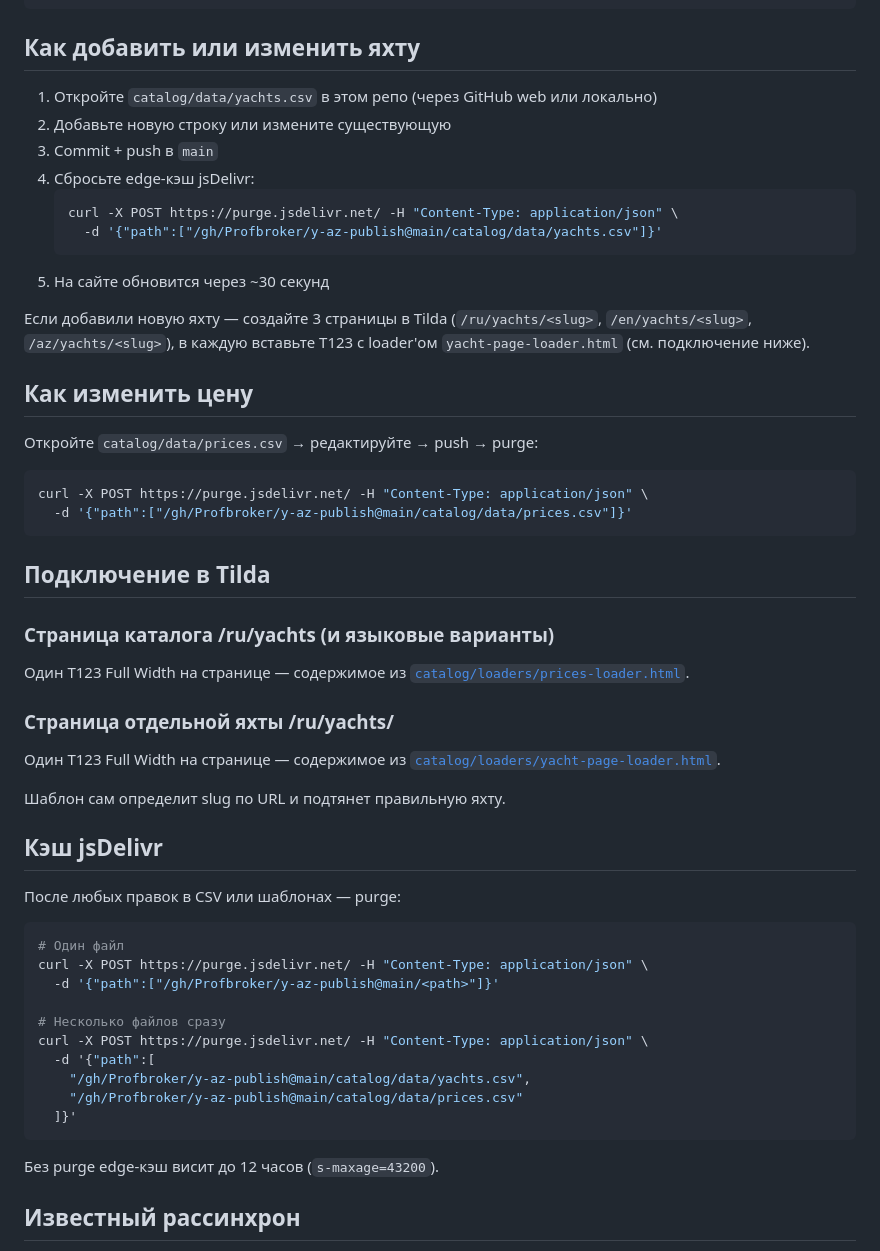
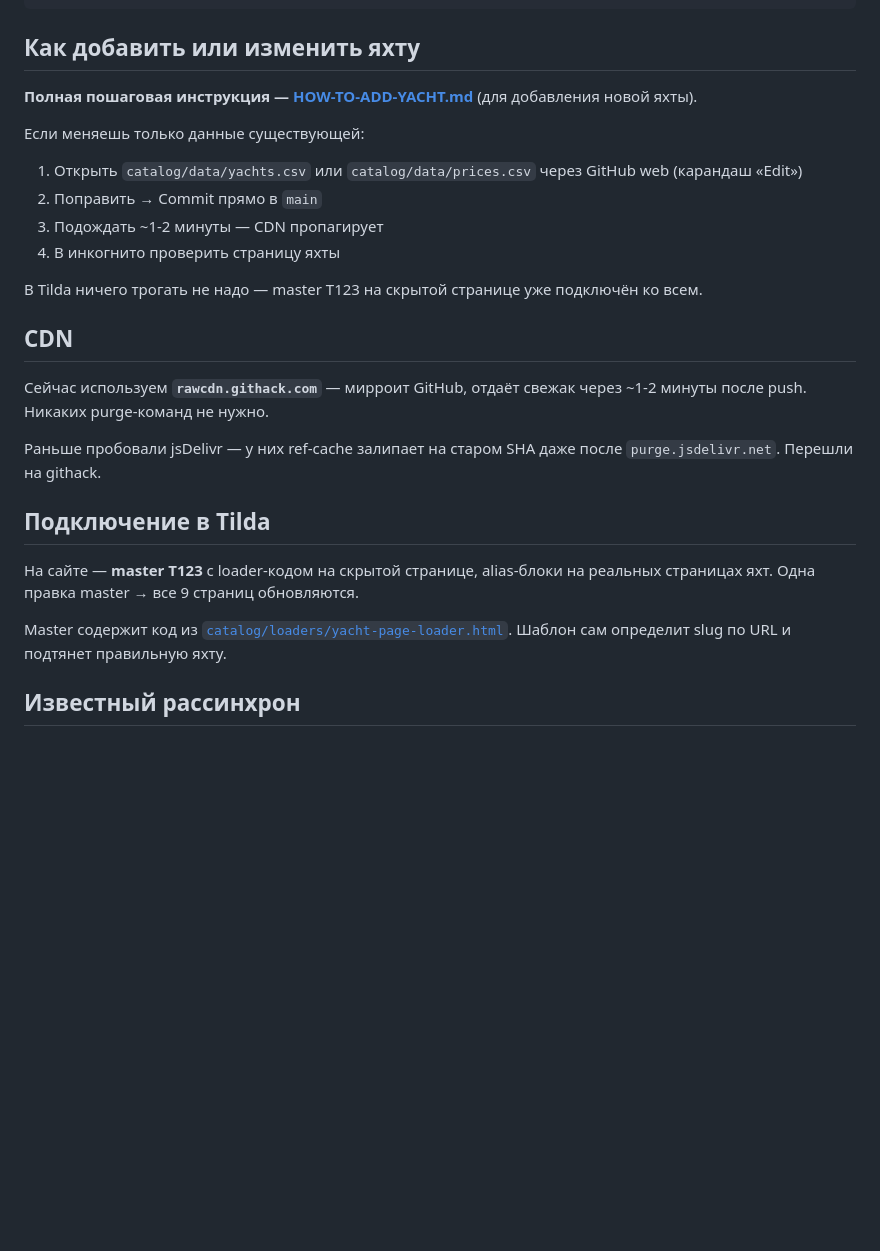
Before and after one commit to Profbroker/y-az-publish, a Markdown page: README.md, the part around the change. Rendered like a GitHub page; blank space fills up the shorter version.

Commit message:
docs: HOW-TO-ADD-YACHT step-by-step + README update (githack, master/alias)

````diff
--- a/README.md
+++ b/README.md
@@ -25,56 +25,27 @@ y-az-publish/
 
 ## Как добавить или изменить яхту
 
-1. Откройте `catalog/data/yachts.csv` в этом репо (через GitHub web или локально)
-2. Добавьте новую строку или измените существующую
-3. Commit + push в `main`
-4. Сбросьте edge-кэш jsDelivr:
-   ```bash
-   curl -X POST https://purge.jsdelivr.net/ -H "Content-Type: application/json" \
-     -d '{"path":["/gh/Profbroker/y-az-publish@main/catalog/data/yachts.csv"]}'
-   ```
-5. На сайте обновится через ~30 секунд
+**Полная пошаговая инструкция — [HOW-TO-ADD-YACHT.md](HOW-TO-ADD-YACHT.md)** (для добавления новой яхты).
 
-Если добавили новую яхту — создайте 3 страницы в Tilda (`/ru/yachts/<slug>`, `/en/yachts/<slug>`, `/az/yachts/<slug>`), в каждую вставьте T123 с loader'ом `yacht-page-loader.html` (см. подключение ниже).
+Если меняешь только данные существующей:
+1. Открыть `catalog/data/yachts.csv` или `catalog/data/prices.csv` через GitHub web (карандаш «Edit»)
+2. Поправить → Commit прямо в `main`
+3. Подождать ~1-2 минуты — CDN пропагирует
+4. В инкогнито проверить страницу яхты
 
-## Как изменить цену
+В Tilda ничего трогать не надо — master T123 на скрытой странице уже подключён ко всем.
 
-Откройте `catalog/data/prices.csv` → редактируйте → push → purge:
-```bash
-curl -X POST https://purge.jsdelivr.net/ -H "Content-Type: application/json" \
-  -d '{"path":["/gh/Profbroker/y-az-publish@main/catalog/data/prices.csv"]}'
-```
+## CDN
+
+Сейчас используем **`rawcdn.githack.com`** — мирроит GitHub, отдаёт свежак через ~1-2 минуты после push. Никаких purge-команд не нужно.
+
+Раньше пробовали jsDelivr — у них ref-cache залипает на старом SHA даже после `purge.jsdelivr.net`. Перешли на githack.
 
 ## Подключение в Tilda
 
-### Страница каталога /ru/yachts (и языковые варианты)
+На сайте — **master T123** с loader-кодом на скрытой странице, alias-блоки на реальных страницах яхт. Одна правка master → все 9 страниц обновляются.
 
-Один T123 Full Width на странице — содержимое из [`catalog/loaders/prices-loader.html`](catalog/loaders/prices-loader.html).
-
-### Страница отдельной яхты /ru/yachts/<slug>
-
-Один T123 Full Width на странице — содержимое из [`catalog/loaders/yacht-page-loader.html`](catalog/loaders/yacht-page-loader.html).
-
-Шаблон сам определит slug по URL и подтянет правильную яхту.
-
-## Кэш jsDelivr
-
-После любых правок в CSV или шаблонах — purge:
-
-```bash
-# Один файл
-curl -X POST https://purge.jsdelivr.net/ -H "Content-Type: application/json" \
-  -d '{"path":["/gh/Profbroker/y-az-publish@main/<path>"]}'
-
-# Несколько файлов сразу
-curl -X POST https://purge.jsdelivr.net/ -H "Content-Type: application/json" \
-  -d '{"path":[
-    "/gh/Profbroker/y-az-publish@main/catalog/data/yachts.csv",
-    "/gh/Profbroker/y-az-publish@main/catalog/data/prices.csv"
-  ]}'
-```
-
-Без purge edge-кэш висит до 12 часов (`s-maxage=43200`).
+Master содержит код из [`catalog/loaders/yacht-page-loader.html`](catalog/loaders/yacht-page-loader.html). Шаблон сам определит slug по URL и подтянет правильную яхту.
 
 ## Известный рассинхрон
 
````
Also changed, not shown: HOW-TO-ADD-YACHT.md (added, +130 -0 lines).
